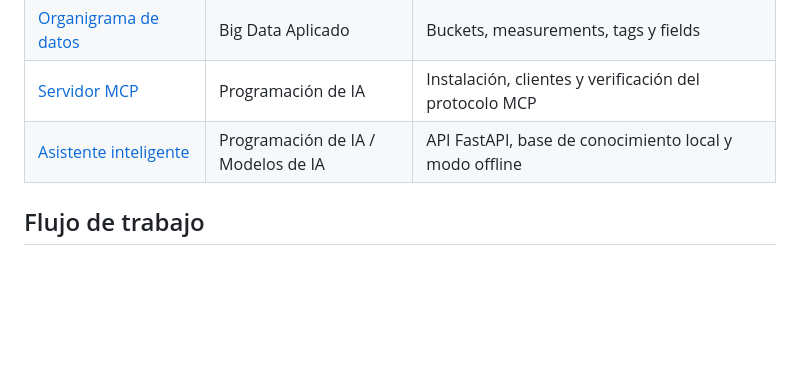
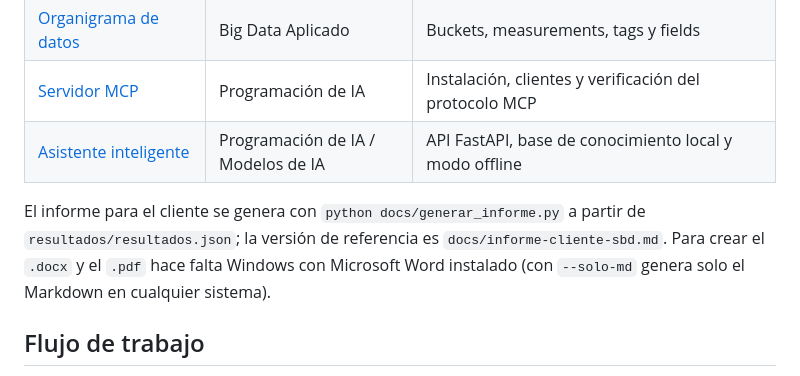
Before and after one commit to ai-somorrostro/haizelab, a Markdown page: README.md, the part around the change. Rendered like a GitHub page; blank space fills up the shorter version.

Commit message:
README: cómo se genera el informe y requisito de Word

```diff
--- a/README.md
+++ b/README.md
@@ -344,6 +344,8 @@ Todo funciona en red local (`localhost`), de forma 100% autónoma y sin dependen
 | [Servidor MCP](mcp/README.md) | Programación de IA | Instalación, clientes y verificación del protocolo MCP |
 | [Asistente inteligente](chatbot/README.md) | Programación de IA / Modelos de IA | API FastAPI, base de conocimiento local y modo offline |
 
+El informe para el cliente se genera con `python docs/generar_informe.py` a partir de `resultados/resultados.json`; la versión de referencia es `docs/informe-cliente-sbd.md`. Para crear el `.docx` y el `.pdf` hace falta Windows con Microsoft Word instalado (con `--solo-md` genera solo el Markdown en cualquier sistema).
+
 ## Flujo de trabajo
 
 - La rama de integración es `develop`.
```
